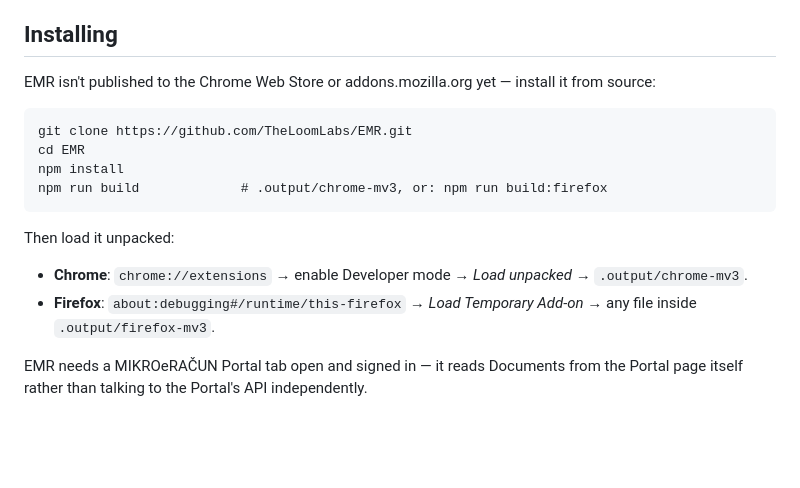
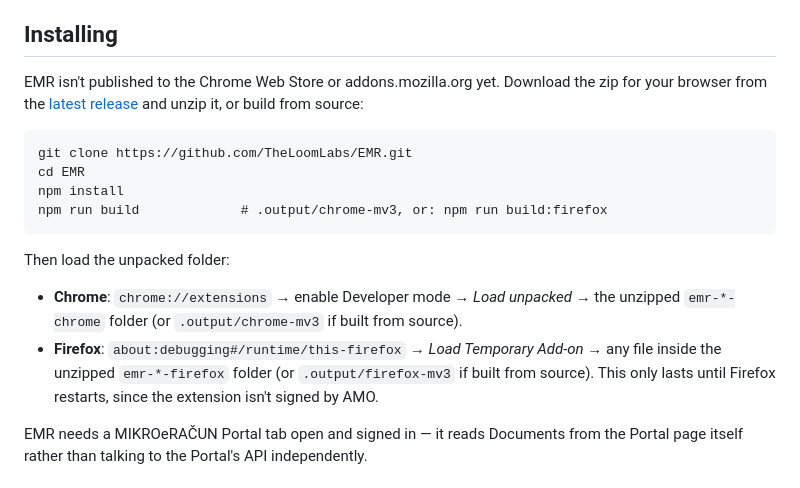
Before and after one commit to TheLoomLabs/EMR, a Markdown page: README.md, the part around the change. Rendered like a GitHub page; blank space fills up the shorter version.

Commit message:
README: point installers at the release zip, not just source builds
CI now attaches Chrome/Firefox zips to a GitHub Release on every v*
tag, so most users can skip the git clone/npm build entirely.

````diff
--- a/README.md
+++ b/README.md
@@ -42,8 +42,9 @@ A few things are true throughout:
 
 ## Installing
 
-EMR isn't published to the Chrome Web Store or addons.mozilla.org yet — install it from
-source:
+EMR isn't published to the Chrome Web Store or addons.mozilla.org yet. Download the zip for
+your browser from the [latest release](https://github.com/TheLoomLabs/EMR/releases/latest) and
+unzip it, or build from source:
 
 ```
 git clone https://github.com/TheLoomLabs/EMR.git
@@ -52,12 +53,13 @@ npm install
 npm run build             # .output/chrome-mv3, or: npm run build:firefox
 ```
 
-Then load it unpacked:
+Then load the unpacked folder:
 
-- **Chrome**: `chrome://extensions` → enable Developer mode → *Load unpacked* →
-  `.output/chrome-mv3`.
+- **Chrome**: `chrome://extensions` → enable Developer mode → *Load unpacked* → the unzipped
+  `emr-*-chrome` folder (or `.output/chrome-mv3` if built from source).
 - **Firefox**: `about:debugging#/runtime/this-firefox` → *Load Temporary Add-on* → any file
-  inside `.output/firefox-mv3`.
+  inside the unzipped `emr-*-firefox` folder (or `.output/firefox-mv3` if built from source).
+  This only lasts until Firefox restarts, since the extension isn't signed by AMO.
 
 EMR needs a MIKROeRAČUN Portal tab open and signed in — it reads Documents from the Portal
 page itself rather than talking to the Portal's API independently.
````
